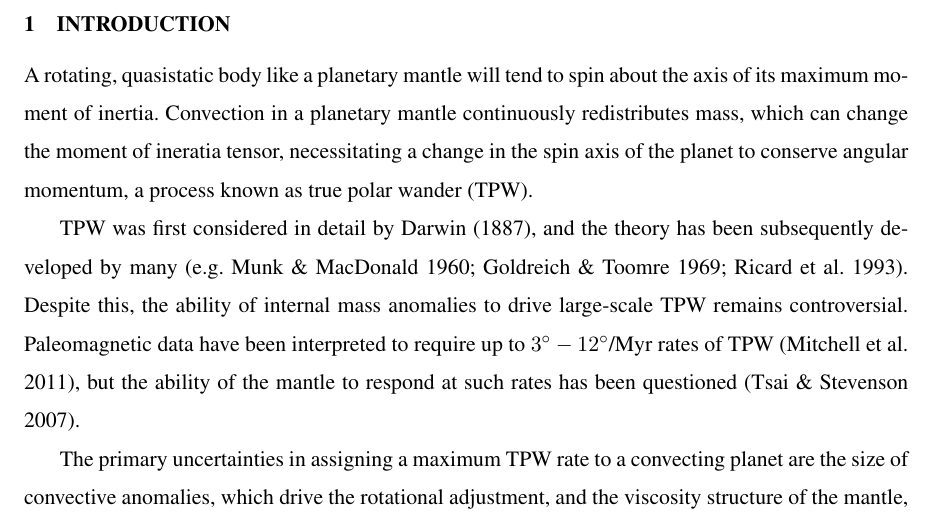
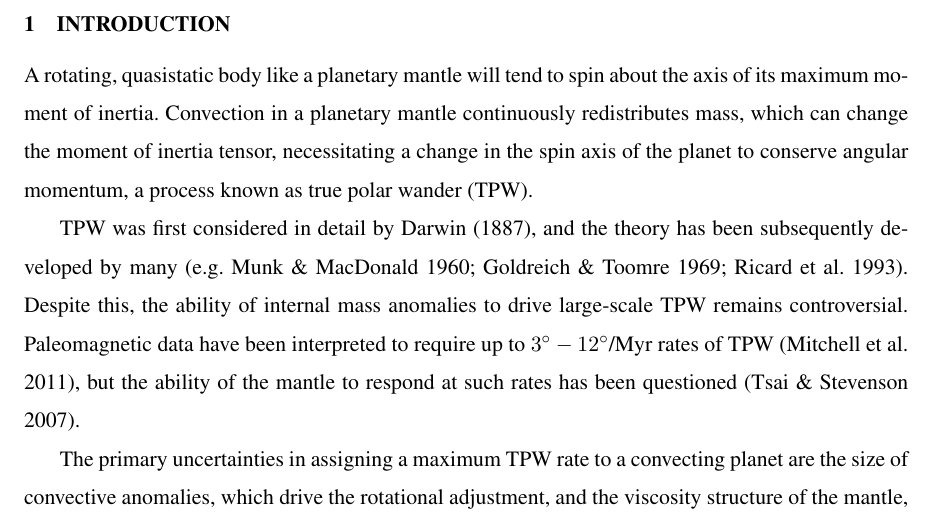
Before and after one commit to ian-r-rose/tpw_rate, a LaTeX document (tpw_rate.tex): part of page 2 of 21, cut so that both start at the same text. Compiled offline with pdfLaTeX.

Commit message:
Fix typo

```diff
--- a/tpw_rate.tex
+++ b/tpw_rate.tex
@@ -51,7 +51,7 @@ Earth rotation variations; Mantle processes; Dynamics: convection currents and m
 \label{sec:intro}
 
 A rotating, quasistatic body like a planetary mantle will tend to spin about the axis of its maximum moment of inertia.
-Convection in a planetary mantle continuously redistributes mass, which can change the moment of ineratia tensor, necessitating a change in the spin axis of the planet to conserve angular momentum, a process known as true polar wander (TPW).
+Convection in a planetary mantle continuously redistributes mass, which can change the moment of inertia tensor, necessitating a change in the spin axis of the planet to conserve angular momentum, a process known as true polar wander (TPW).
 
 TPW was first considered in detail by \citet{darwin1887influence}, and the theory has been subsequently developed by many \citep[e.g.][]{munk1960rotation, goldreich1969some, ricard1993polar}.
 Despite this, the ability of internal mass anomalies to drive large-scale TPW remains controversial.
```
